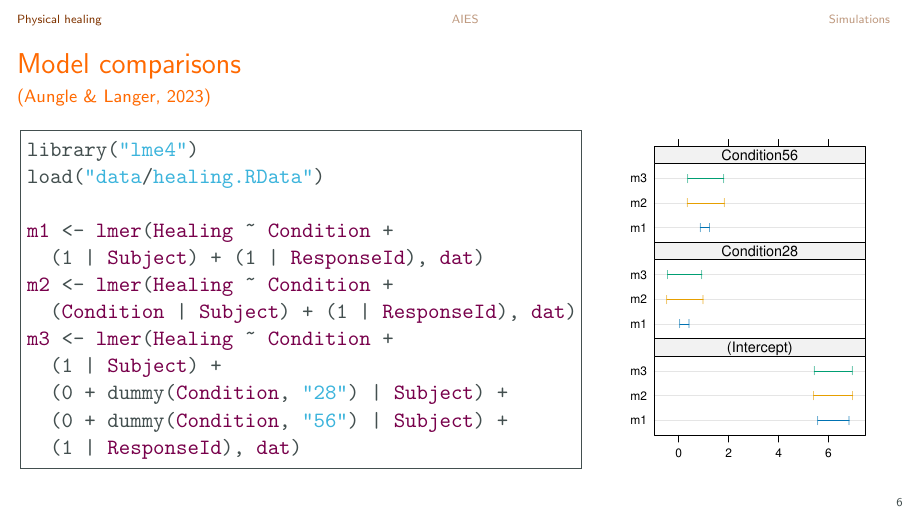
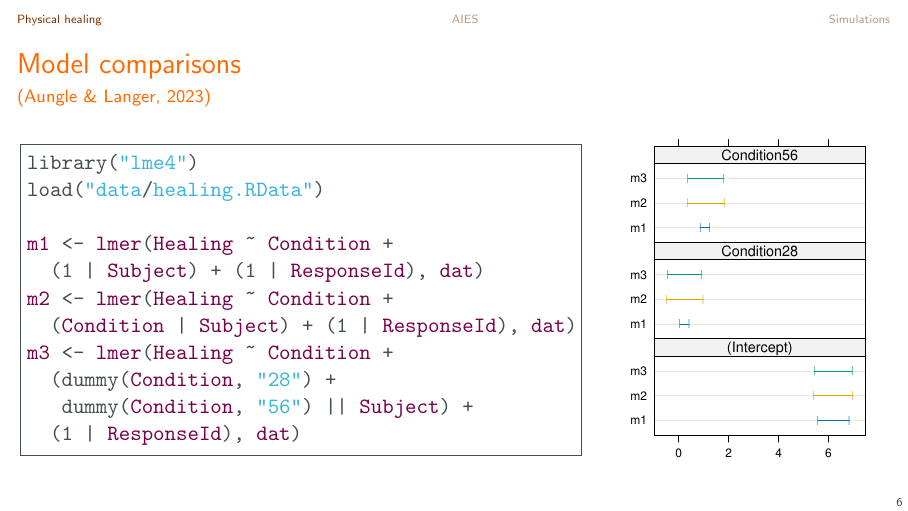
Before and after one commit to nwickel/mixed_models, LaTeX slides (slides/08_within_designs/08_within_designs.tex): page 15 of 49. Compiled offline with pdfLaTeX.

Commit message:
Update model notation in session 8

```diff
--- a/slides/08_within_designs/08_within_designs.tex
+++ b/slides/08_within_designs/08_within_designs.tex
@@ -185,9 +185,8 @@ m1 <- lmer(Healing ~ Condition +
 m2 <- lmer(Healing ~ Condition +
   (Condition | Subject) + (1 | ResponseId), dat)
 m3 <- lmer(Healing ~ Condition +
-  (1 | Subject) +
-  (0 + dummy(Condition, "28") | Subject) +
-  (0 + dummy(Condition, "56") | Subject) +
+  (dummy(Condition, "28") +
+   dummy(Condition, "56") || Subject) +
   (1 | ResponseId), dat)
 \end{lstlisting}
     \end{column}
```
Also changed, not shown: 1 other file.
